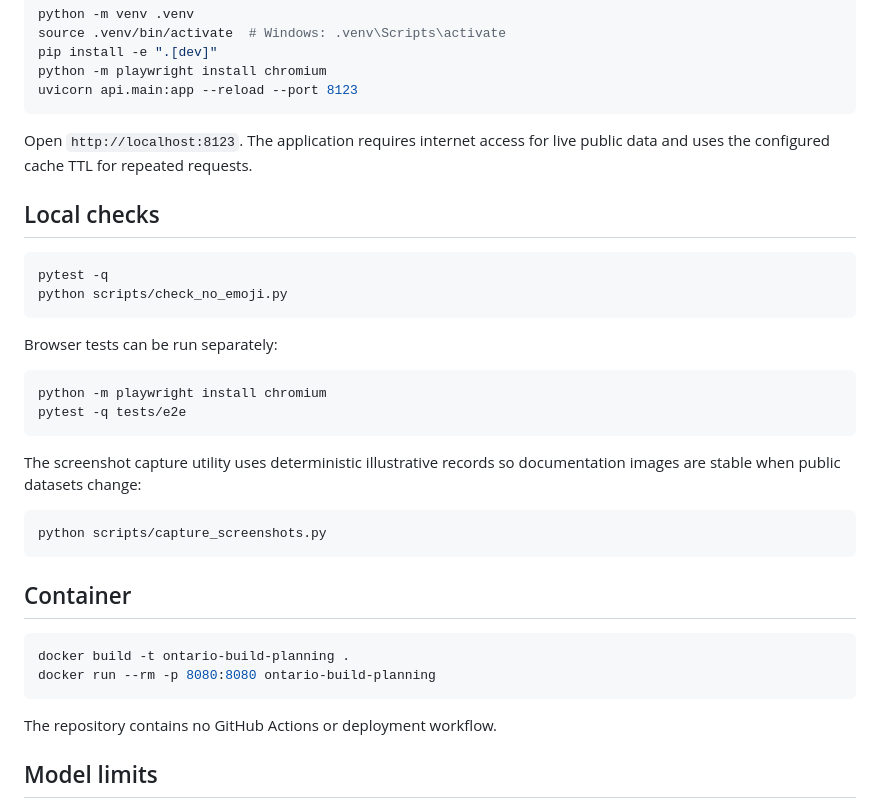
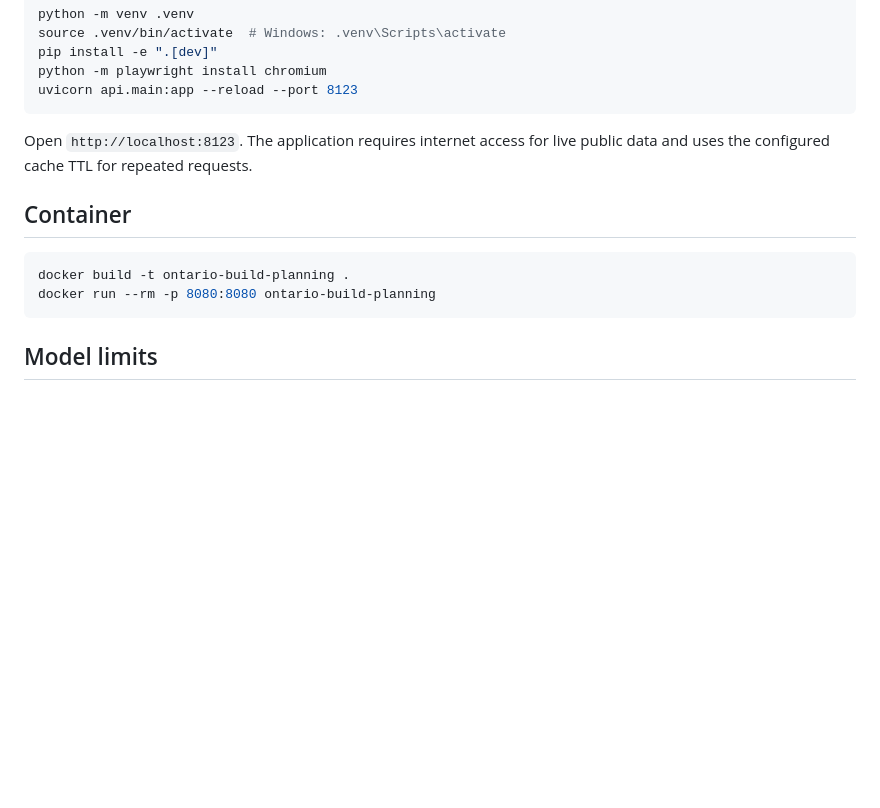
Before and after one commit to Scientialibera/ONTARIO-BUILD-PLANNING, a Markdown page: README.md, the part around the change. GitHub-like rendering; blank space fills up the shorter version.

Commit message:
Refine public README

````diff
--- a/README.md
+++ b/README.md
@@ -80,26 +80,6 @@ uvicorn api.main:app --reload --port 8123
 
 Open `http://localhost:8123`. The application requires internet access for live public data and uses the configured cache TTL for repeated requests.
 
-## Local checks
-
-```bash
-pytest -q
-python scripts/check_no_emoji.py
-```
-
-Browser tests can be run separately:
-
-```bash
-python -m playwright install chromium
-pytest -q tests/e2e
-```
-
-The screenshot capture utility uses deterministic illustrative records so documentation images are stable when public datasets change:
-
-```bash
-python scripts/capture_screenshots.py
-```
-
 ## Container
 
 ```bash
@@ -107,8 +87,6 @@ docker build -t ontario-build-planning .
 docker run --rm -p 8080:8080 ontario-build-planning
 ```
 
-The repository contains no GitHub Actions or deployment workflow.
-
 ## Model limits
 
 Portfolio totals depend on what each source publishes and should not be interpreted as complete capital-program accounting when fields are missing. Planning complexity is a screening calculation based on metadata. Procurement Radar uses text similarity and published organizational fields, so it can produce false positives and false negatives; the official solicitation remains the source of record.
````
